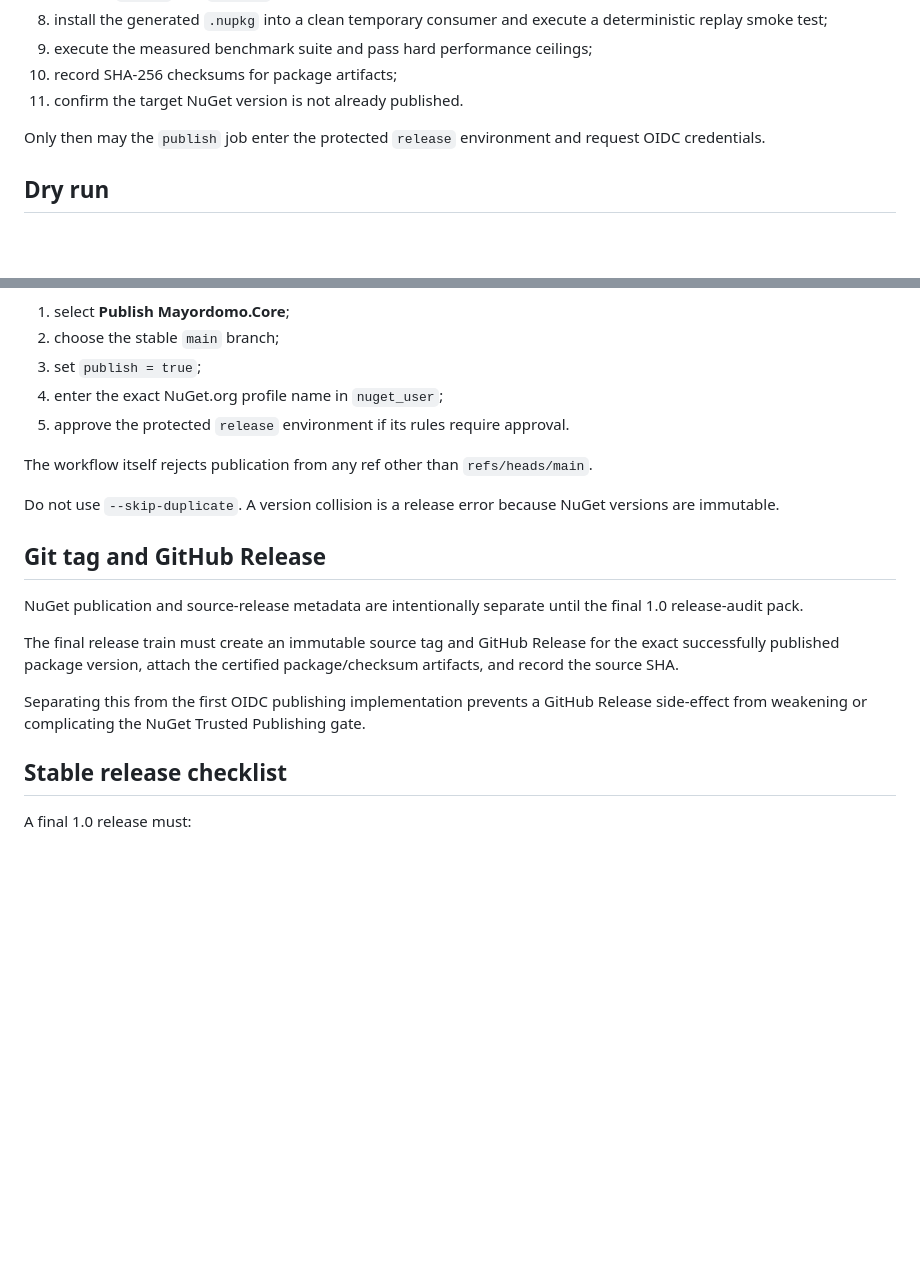
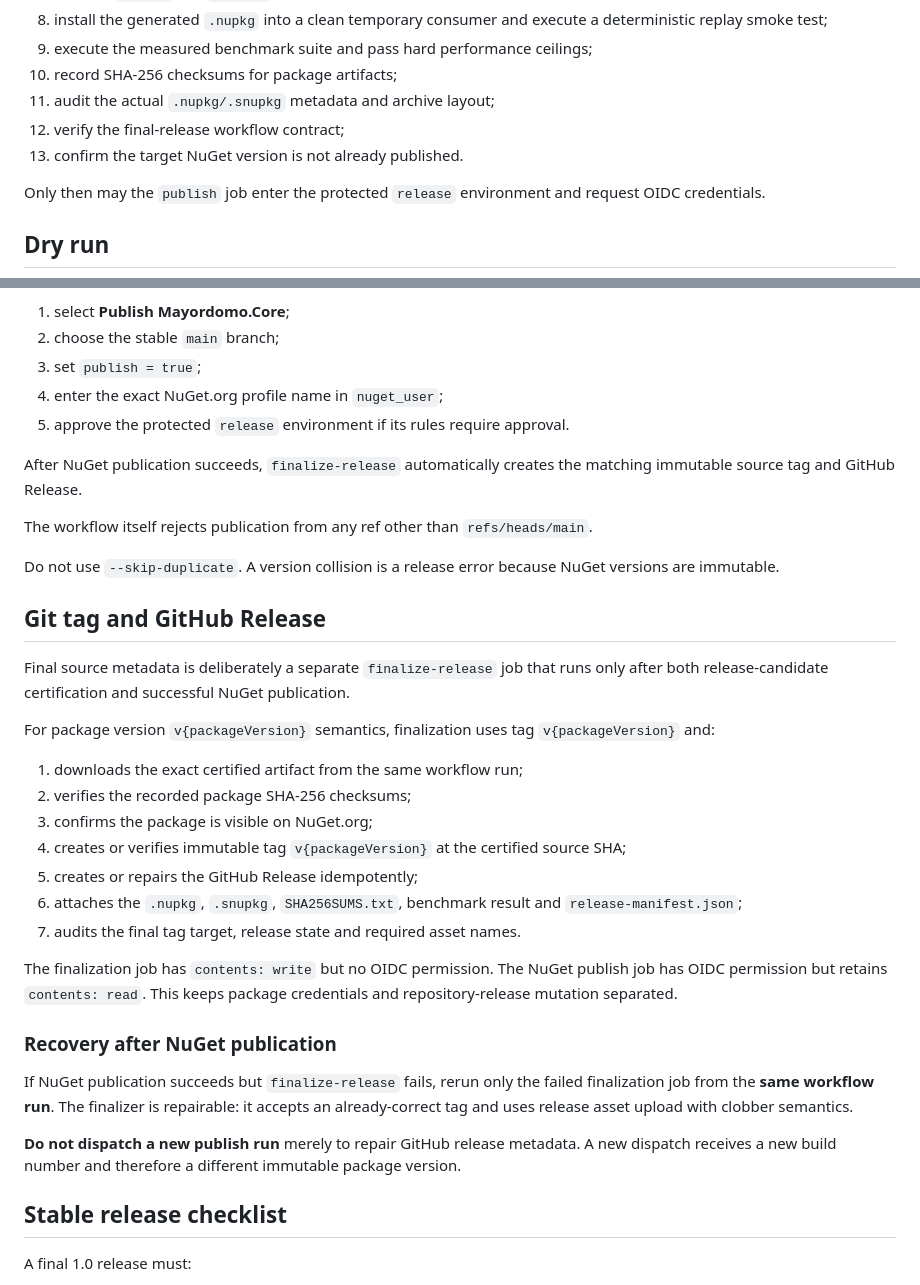
Before and after one commit to ChicoDotNet/Mayordomo, a Markdown page: docs/RELEASING.md, 2 parts joined by grey strips. Drawn GitHub-style; blank space fills up the shorter version.

Commit message:
docs: document final release audit and recovery

```diff
--- a/docs/RELEASING.md
+++ b/docs/RELEASING.md
@@ -50,7 +50,9 @@ The release-candidate job must:
 8. install the generated `.nupkg` into a clean temporary consumer and execute a deterministic replay smoke test;
 9. execute the measured benchmark suite and pass hard performance ceilings;
 10. record SHA-256 checksums for package artifacts;
-11. confirm the target NuGet version is not already published.
+11. audit the actual `.nupkg/.snupkg` metadata and archive layout;
+12. verify the final-release workflow contract;
+13. confirm the target NuGet version is not already published.
 
 Only then may the `publish` job enter the protected `release` environment and request OIDC credentials.
 
@@ -76,17 +78,33 @@ From GitHub Actions:
 4. enter the exact NuGet.org profile name in `nuget_user`;
 5. approve the protected `release` environment if its rules require approval.
 
+After NuGet publication succeeds, `finalize-release` automatically creates the matching immutable source tag and GitHub Release.
+
 The workflow itself rejects publication from any ref other than `refs/heads/main`.
 
 Do not use `--skip-duplicate`. A version collision is a release error because NuGet versions are immutable.
 
 ## Git tag and GitHub Release
 
-NuGet publication and source-release metadata are intentionally separate until the final 1.0 release-audit pack.
+Final source metadata is deliberately a separate `finalize-release` job that runs only after both release-candidate certification and successful NuGet publication.
 
-The final release train must create an immutable source tag and GitHub Release for the exact successfully published package version, attach the certified package/checksum artifacts, and record the source SHA.
+For package version `v{packageVersion}` semantics, finalization uses tag `v{packageVersion}` and:
 
-Separating this from the first OIDC publishing implementation prevents a GitHub Release side-effect from weakening or complicating the NuGet Trusted Publishing gate.
+1. downloads the exact certified artifact from the same workflow run;
+2. verifies the recorded package SHA-256 checksums;
+3. confirms the package is visible on NuGet.org;
+4. creates or verifies immutable tag `v{packageVersion}` at the certified source SHA;
+5. creates or repairs the GitHub Release idempotently;
+6. attaches the `.nupkg`, `.snupkg`, `SHA256SUMS.txt`, benchmark result and `release-manifest.json`;
+7. audits the final tag target, release state and required asset names.
+
+The finalization job has `contents: write` but no OIDC permission. The NuGet publish job has OIDC permission but retains `contents: read`. This keeps package credentials and repository-release mutation separated.
+
+### Recovery after NuGet publication
+
+If NuGet publication succeeds but `finalize-release` fails, rerun only the failed finalization job from the **same workflow run**. The finalizer is repairable: it accepts an already-correct tag and uses release asset upload with clobber semantics.
+
+**Do not dispatch a new publish run** merely to repair GitHub release metadata. A new dispatch receives a new build number and therefore a different immutable package version.
 
 ## Stable release checklist
 
```
